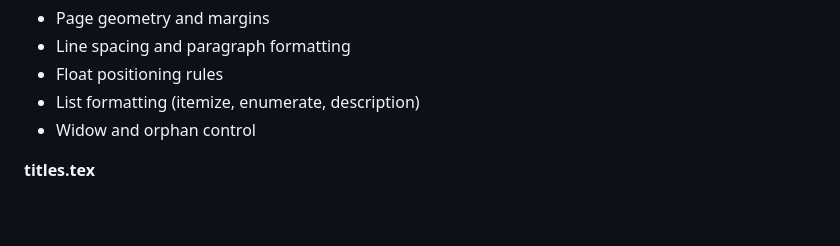
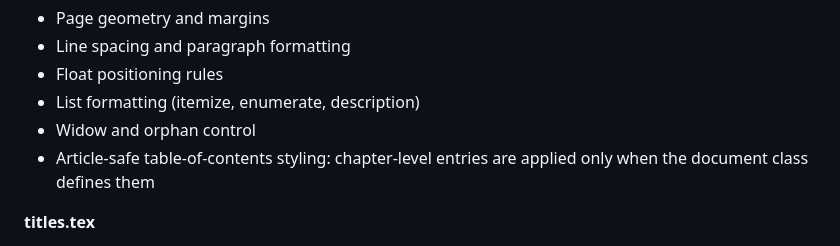
Before and after one commit to papyrxis/workspace, a Markdown page: common/components/README.md, the part around the change. Drawn GitHub-style; blank space fills up the shorter version.

Commit message:
docs(latex): explain article-safe layout component

```diff
--- a/common/components/README.md
+++ b/common/components/README.md
@@ -22,6 +22,7 @@ This directory contains modular LaTeX components that can be mixed and matched b
 - Float positioning rules
 - List formatting (itemize, enumerate, description)
 - Widow and orphan control
+- Article-safe table-of-contents styling: chapter-level entries are applied only when the document class defines them
 
 **titles.tex**
 - Section title formatting
```
